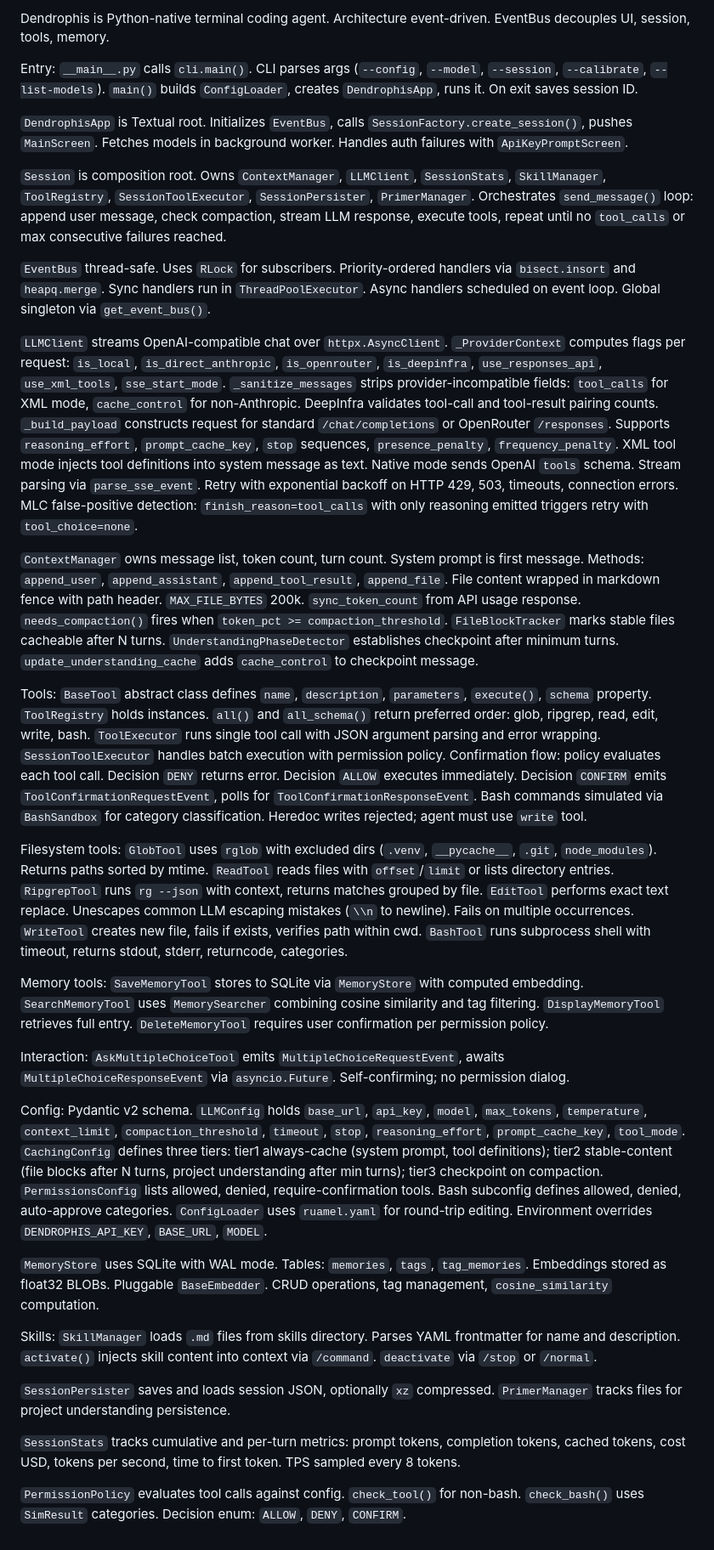
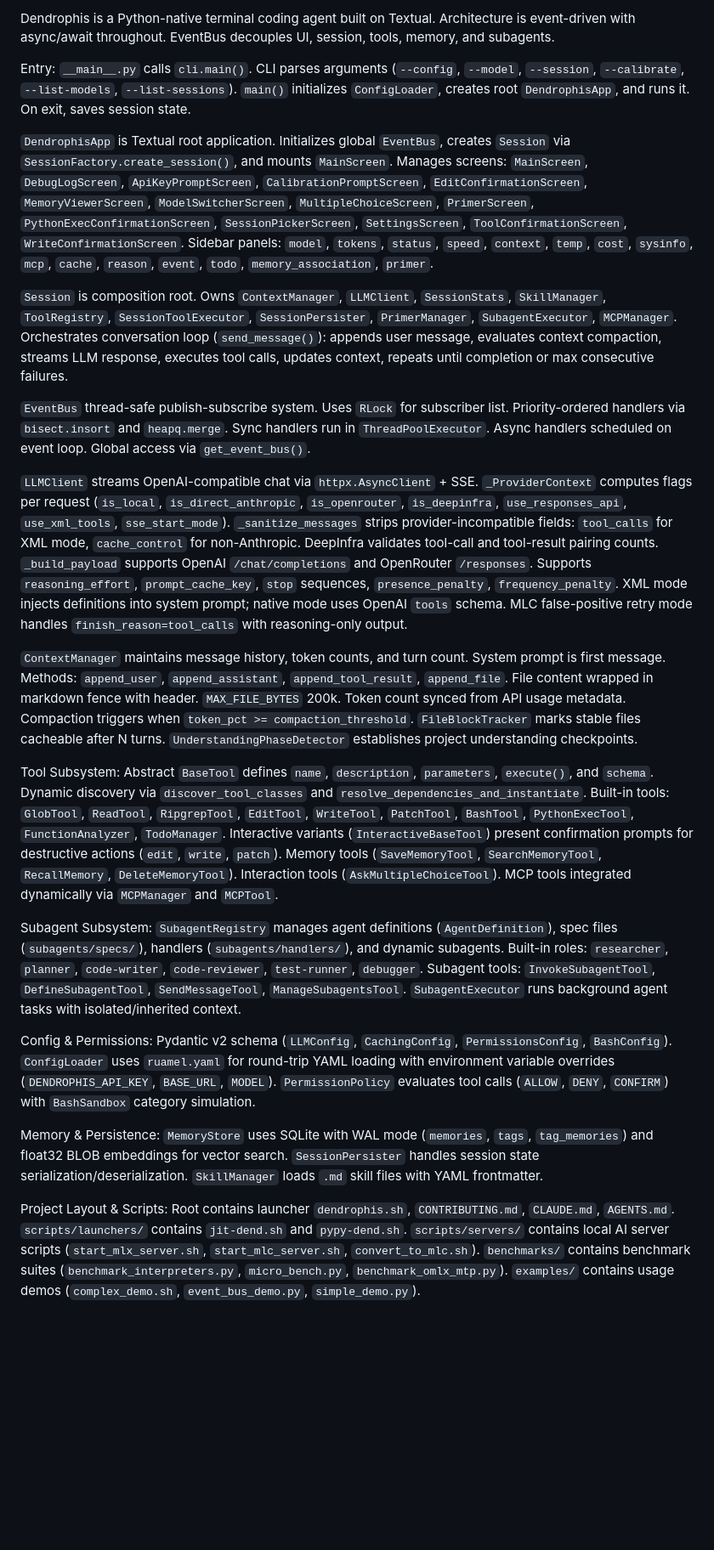
Before and after one commit to sp1d3rx/dendrophis, a Markdown page: project_summary.md, the part around the change. Shown at 85% size. Rendered like a GitHub page; blank space fills up the shorter version.

Commit message:
Update project_summary.md with current architecture and subagents

```diff
--- a/project_summary.md
+++ b/project_summary.md
@@ -1,33 +1,23 @@
-Dendrophis is Python-native terminal coding agent. Architecture event-driven. EventBus decouples UI, session, tools, memory.
+Dendrophis is a Python-native terminal coding agent built on Textual. Architecture is event-driven with async/await throughout. EventBus decouples UI, session, tools, memory, and subagents.
 
-Entry: `__main__.py` calls `cli.main()`. CLI parses args (`--config`, `--model`, `--session`, `--calibrate`, `--list-models`). `main()` builds `ConfigLoader`, creates `DendrophisApp`, runs it. On exit saves session ID.
+Entry: `__main__.py` calls `cli.main()`. CLI parses arguments (`--config`, `--model`, `--session`, `--calibrate`, `--list-models`, `--list-sessions`). `main()` initializes `ConfigLoader`, creates root `DendrophisApp`, and runs it. On exit, saves session state.
 
-`DendrophisApp` is Textual root. Initializes `EventBus`, calls `SessionFactory.create_session()`, pushes `MainScreen`. Fetches models in background worker. Handles auth failures with `ApiKeyPromptScreen`.
+`DendrophisApp` is Textual root application. Initializes global `EventBus`, creates `Session` via `SessionFactory.create_session()`, and mounts `MainScreen`. Manages screens: `MainScreen`, `DebugLogScreen`, `ApiKeyPromptScreen`, `CalibrationPromptScreen`, `EditConfirmationScreen`, `MemoryViewerScreen`, `ModelSwitcherScreen`, `MultipleChoiceScreen`, `PrimerScreen`, `PythonExecConfirmationScreen`, `SessionPickerScreen`, `SettingsScreen`, `ToolConfirmationScreen`, `WriteConfirmationScreen`. Sidebar panels: `model`, `tokens`, `status`, `speed`, `context`, `temp`, `cost`, `sysinfo`, `mcp`, `cache`, `reason`, `event`, `todo`, `memory_association`, `primer`.
 
-`Session` is composition root. Owns `ContextManager`, `LLMClient`, `SessionStats`, `SkillManager`, `ToolRegistry`, `SessionToolExecutor`, `SessionPersister`, `PrimerManager`. Orchestrates `send_message()` loop: append user message, check compaction, stream LLM response, execute tools, repeat until no `tool_calls` or max consecutive failures reached.
+`Session` is composition root. Owns `ContextManager`, `LLMClient`, `SessionStats`, `SkillManager`, `ToolRegistry`, `SessionToolExecutor`, `SessionPersister`, `PrimerManager`, `SubagentExecutor`, `MCPManager`. Orchestrates conversation loop (`send_message()`): appends user message, evaluates context compaction, streams LLM response, executes tool calls, updates context, repeats until completion or max consecutive failures.
 
-`EventBus` thread-safe. Uses `RLock` for subscribers. Priority-ordered handlers via `bisect.insort` and `heapq.merge`. Sync handlers run in `ThreadPoolExecutor`. Async handlers scheduled on event loop. Global singleton via `get_event_bus()`.
+`EventBus` thread-safe publish-subscribe system. Uses `RLock` for subscriber list. Priority-ordered handlers via `bisect.insort` and `heapq.merge`. Sync handlers run in `ThreadPoolExecutor`. Async handlers scheduled on event loop. Global access via `get_event_bus()`.
 
-`LLMClient` streams OpenAI-compatible chat over `httpx.AsyncClient`. `_ProviderContext` computes flags per request: `is_local`, `is_direct_anthropic`, `is_openrouter`, `is_deepinfra`, `use_responses_api`, `use_xml_tools`, `sse_start_mode`. `_sanitize_messages` strips provider-incompatible fields: `tool_calls` for XML mode, `cache_control` for non-Anthropic. DeepInfra validates tool-call and tool-result pairing counts. `_build_payload` constructs request for standard `/chat/completions` or OpenRouter `/responses`. Supports `reasoning_effort`, `prompt_cache_key`, `stop` sequences, `presence_penalty`, `frequency_penalty`. XML tool mode injects tool definitions into system message as text. Native mode sends OpenAI `tools` schema. Stream parsing via `parse_sse_event`. Retry with exponential backoff on HTTP 429, 503, timeouts, connection errors. MLC false-positive detection: `finish_reason=tool_calls` with only reasoning emitted triggers retry with `tool_choice=none`.
+`LLMClient` streams OpenAI-compatible chat via `httpx.AsyncClient` + SSE. `_ProviderContext` computes flags per request (`is_local`, `is_direct_anthropic`, `is_openrouter`, `is_deepinfra`, `use_responses_api`, `use_xml_tools`, `sse_start_mode`). `_sanitize_messages` strips provider-incompatible fields: `tool_calls` for XML mode, `cache_control` for non-Anthropic. DeepInfra validates tool-call and tool-result pairing counts. `_build_payload` supports OpenAI `/chat/completions` and OpenRouter `/responses`. Supports `reasoning_effort`, `prompt_cache_key`, `stop` sequences, `presence_penalty`, `frequency_penalty`. XML mode injects definitions into system prompt; native mode uses OpenAI `tools` schema. MLC false-positive retry mode handles `finish_reason=tool_calls` with reasoning-only output.
 
-`ContextManager` owns message list, token count, turn count. System prompt is first message. Methods: `append_user`, `append_assistant`, `append_tool_result`, `append_file`. File content wrapped in markdown fence with path header. `MAX_FILE_BYTES` 200k. `sync_token_count` from API usage response. `needs_compaction()` fires when `token_pct >= compaction_threshold`. `FileBlockTracker` marks stable files cacheable after N turns. `UnderstandingPhaseDetector` establishes checkpoint after minimum turns. `update_understanding_cache` adds `cache_control` to checkpoint message.
+`ContextManager` maintains message history, token counts, and turn count. System prompt is first message. Methods: `append_user`, `append_assistant`, `append_tool_result`, `append_file`. File content wrapped in markdown fence with header. `MAX_FILE_BYTES` 200k. Token count synced from API usage metadata. Compaction triggers when `token_pct >= compaction_threshold`. `FileBlockTracker` marks stable files cacheable after N turns. `UnderstandingPhaseDetector` establishes project understanding checkpoints.
 
-Tools: `BaseTool` abstract class defines `name`, `description`, `parameters`, `execute()`, `schema` property. `ToolRegistry` holds instances. `all()` and `all_schema()` return preferred order: glob, ripgrep, read, edit, write, bash. `ToolExecutor` runs single tool call with JSON argument parsing and error wrapping. `SessionToolExecutor` handles batch execution with permission policy. Confirmation flow: policy evaluates each tool call. Decision `DENY` returns error. Decision `ALLOW` executes immediately. Decision `CONFIRM` emits `ToolConfirmationRequestEvent`, polls for `ToolConfirmationResponseEvent`. Bash commands simulated via `BashSandbox` for category classification. Heredoc writes rejected; agent must use `write` tool.
+Tool Subsystem: Abstract `BaseTool` defines `name`, `description`, `parameters`, `execute()`, and `schema`. Dynamic discovery via `discover_tool_classes` and `resolve_dependencies_and_instantiate`. Built-in tools: `GlobTool`, `ReadTool`, `RipgrepTool`, `EditTool`, `WriteTool`, `PatchTool`, `BashTool`, `PythonExecTool`, `FunctionAnalyzer`, `TodoManager`. Interactive variants (`InteractiveBaseTool`) present confirmation prompts for destructive actions (`edit`, `write`, `patch`). Memory tools (`SaveMemoryTool`, `SearchMemoryTool`, `RecallMemory`, `DeleteMemoryTool`). Interaction tools (`AskMultipleChoiceTool`). MCP tools integrated dynamically via `MCPManager` and `MCPTool`.
 
-Filesystem tools: `GlobTool` uses `rglob` with excluded dirs (`.venv`, `__pycache__`, `.git`, `node_modules`). Returns paths sorted by mtime. `ReadTool` reads files with `offset`/`limit` or lists directory entries. `RipgrepTool` runs `rg --json` with context, returns matches grouped by file. `EditTool` performs exact text replace. Unescapes common LLM escaping mistakes (`\\n` to newline). Fails on multiple occurrences. `WriteTool` creates new file, fails if exists, verifies path within cwd. `BashTool` runs subprocess shell with timeout, returns stdout, stderr, returncode, categories.
+Subagent Subsystem: `SubagentRegistry` manages agent definitions (`AgentDefinition`), spec files (`subagents/specs/`), handlers (`subagents/handlers/`), and dynamic subagents. Built-in roles: `researcher`, `planner`, `code-writer`, `code-reviewer`, `test-runner`, `debugger`. Subagent tools: `InvokeSubagentTool`, `DefineSubagentTool`, `SendMessageTool`, `ManageSubagentsTool`. `SubagentExecutor` runs background agent tasks with isolated/inherited context.
 
-Memory tools: `SaveMemoryTool` stores to SQLite via `MemoryStore` with computed embedding. `SearchMemoryTool` uses `MemorySearcher` combining cosine similarity and tag filtering. `DisplayMemoryTool` retrieves full entry. `DeleteMemoryTool` requires user confirmation per permission policy.
+Config & Permissions: Pydantic v2 schema (`LLMConfig`, `CachingConfig`, `PermissionsConfig`, `BashConfig`). `ConfigLoader` uses `ruamel.yaml` for round-trip YAML loading with environment variable overrides (`DENDROPHIS_API_KEY`, `BASE_URL`, `MODEL`). `PermissionPolicy` evaluates tool calls (`ALLOW`, `DENY`, `CONFIRM`) with `BashSandbox` category simulation.
 
-Interaction: `AskMultipleChoiceTool` emits `MultipleChoiceRequestEvent`, awaits `MultipleChoiceResponseEvent` via `asyncio.Future`. Self-confirming; no permission dialog.
+Memory & Persistence: `MemoryStore` uses SQLite with WAL mode (`memories`, `tags`, `tag_memories`) and float32 BLOB embeddings for vector search. `SessionPersister` handles session state serialization/deserialization. `SkillManager` loads `.md` skill files with YAML frontmatter.
 
-Config: Pydantic v2 schema. `LLMConfig` holds `base_url`, `api_key`, `model`, `max_tokens`, `temperature`, `context_limit`, `compaction_threshold`, `timeout`, `stop`, `reasoning_effort`, `prompt_cache_key`, `tool_mode`. `CachingConfig` defines three tiers: tier1 always-cache (system prompt, tool definitions); tier2 stable-content (file blocks after N turns, project understanding after min turns); tier3 checkpoint on compaction. `PermissionsConfig` lists allowed, denied, require-confirmation tools. Bash subconfig defines allowed, denied, auto-approve categories. `ConfigLoader` uses `ruamel.yaml` for round-trip editing. Environment overrides `DENDROPHIS_API_KEY`, `BASE_URL`, `MODEL`.
-
-`MemoryStore` uses SQLite with WAL mode. Tables: `memories`, `tags`, `tag_memories`. Embeddings stored as float32 BLOBs. Pluggable `BaseEmbedder`. CRUD operations, tag management, `cosine_similarity` computation.
-
-Skills: `SkillManager` loads `.md` files from skills directory. Parses YAML frontmatter for name and description. `activate()` injects skill content into context via `/command`. `deactivate` via `/stop` or `/normal`.
-
-`SessionPersister` saves and loads session JSON, optionally `xz` compressed. `PrimerManager` tracks files for project understanding persistence.
-
-`SessionStats` tracks cumulative and per-turn metrics: prompt tokens, completion tokens, cached tokens, cost USD, tokens per second, time to first token. TPS sampled every 8 tokens.
-
-`PermissionPolicy` evaluates tool calls against config. `check_tool()` for non-bash. `check_bash()` uses `SimResult` categories. Decision enum: `ALLOW`, `DENY`, `CONFIRM`.
+Project Layout & Scripts: Root contains launcher `dendrophis.sh`, `CONTRIBUTING.md`, `CLAUDE.md`, `AGENTS.md`. `scripts/launchers/` contains `jit-dend.sh` and `pypy-dend.sh`. `scripts/servers/` contains local AI server scripts (`start_mlx_server.sh`, `start_mlc_server.sh`, `convert_to_mlc.sh`). `benchmarks/` contains benchmark suites (`benchmark_interpreters.py`, `micro_bench.py`, `benchmark_omlx_mtp.py`). `examples/` contains usage demos (`complex_demo.sh`, `event_bus_demo.py`, `simple_demo.py`).
```
